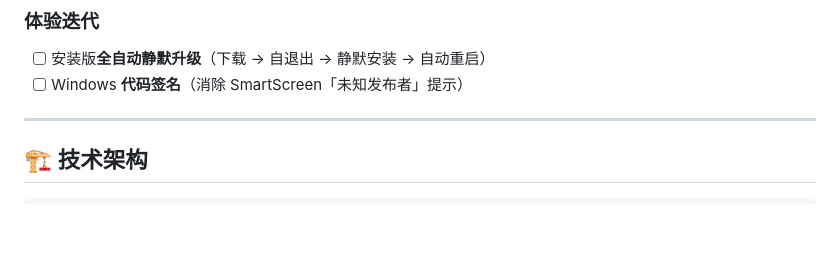
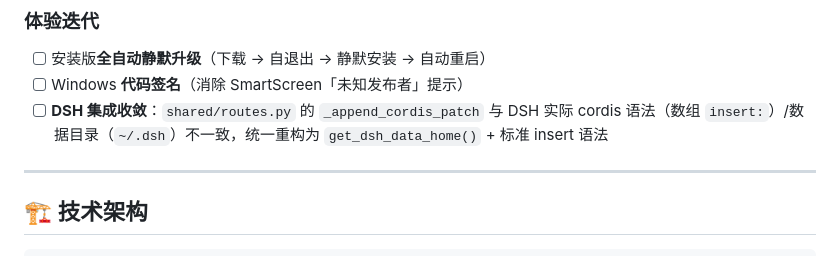
Before and after one commit to zsafly-star/PersonLLMWiki, a Markdown page: README.md, the part around the change. Drawn GitHub-style; blank space fills up the shorter version.

Commit message:
docs: README 路线图新增 DSH 集成收敛项（_append_cordis_patch 重构）

```diff
--- a/README.md
+++ b/README.md
@@ -114,6 +114,7 @@ LLM 配置、Embedding 配置、用户资料、资源路径、系统更新、外
 
 - [ ] 安装版**全自动静默升级**（下载 → 自退出 → 静默安装 → 自动重启）
 - [ ] Windows **代码签名**（消除 SmartScreen「未知发布者」提示）
+- [ ] **DSH 集成收敛**：`shared/routes.py` 的 `_append_cordis_patch` 与 DSH 实际 cordis 语法（数组 `insert:`）/数据目录（`~/.dsh`）不一致，统一重构为 `get_dsh_data_home()` + 标准 insert 语法
 
 ---
 
```
